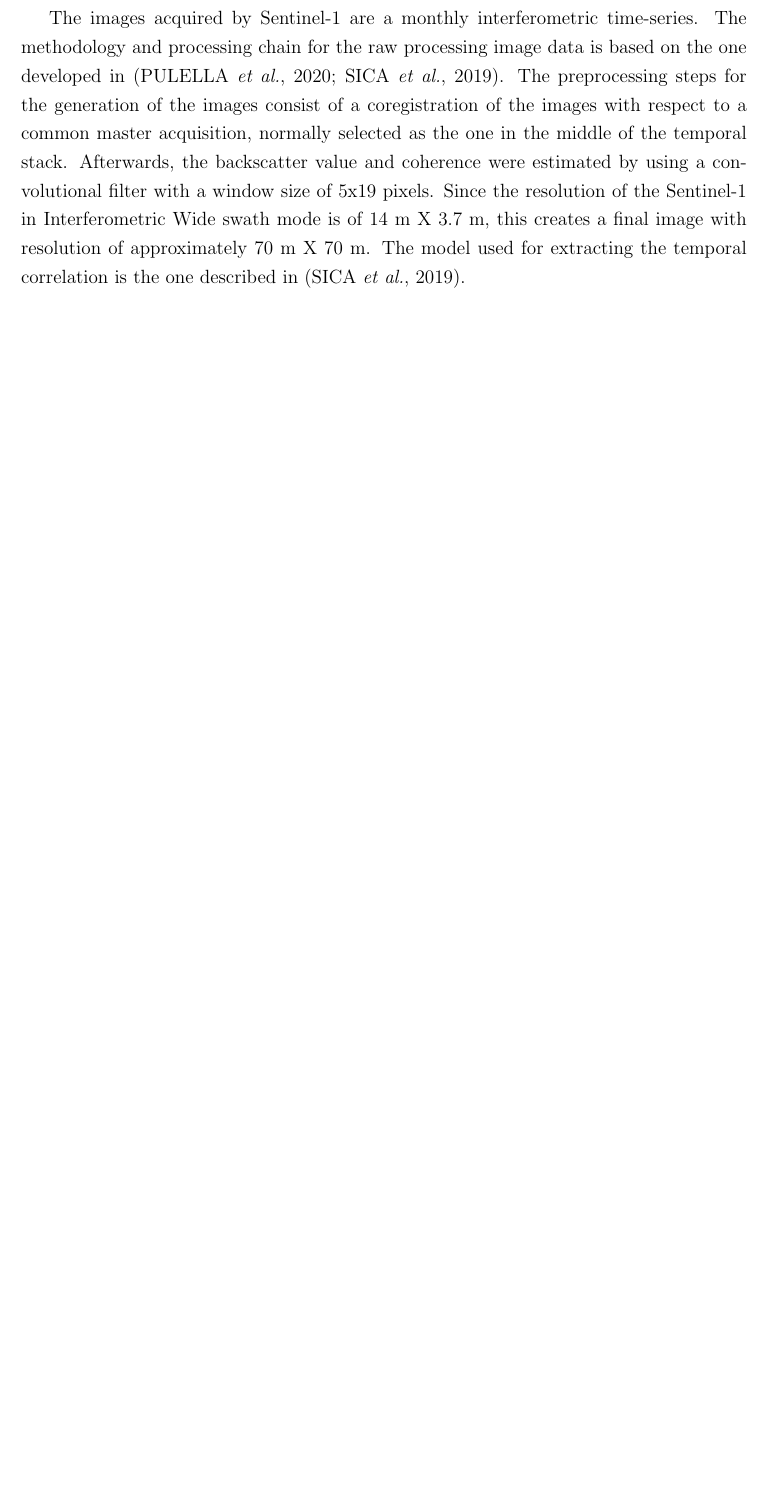
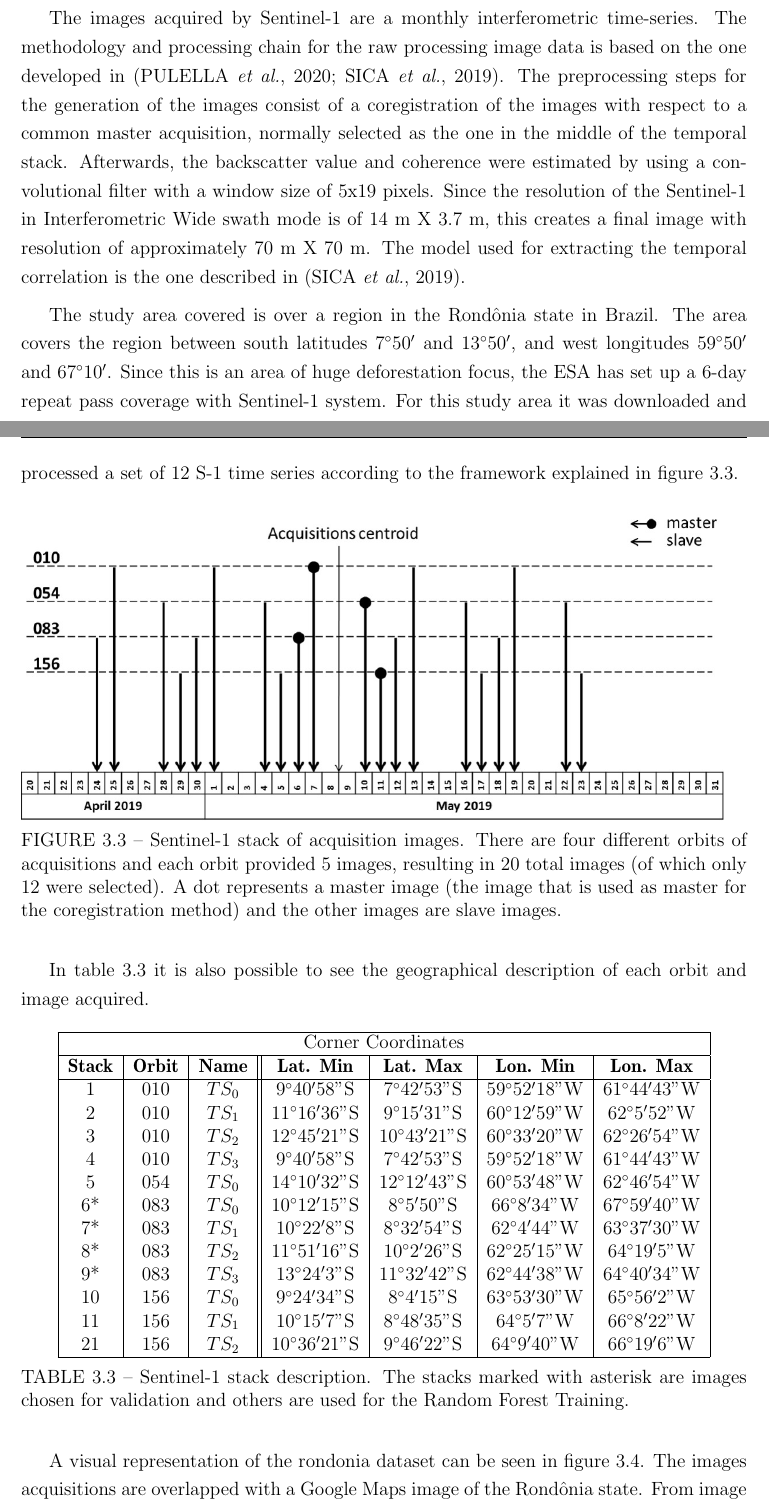
Before and after one commit to rodrigoaragaosantos/Tese-Mestrado, a LaTeX thesis (tese.tex, which reads Cap2-Methods/cap2.tex): part of page 29 of 41 before the commit and two parts of pages 30 and 31 of 44 after it, the two joined at a grey line, cut so that both start at the same text, the shorter picture padded with empty space. Compiled offline with pdfLaTeX; a LaTeX package or settings file that is missing is left out.

Commit message:
adding section for sentinel-1 dataset

```diff
--- a/Cap2-Methods/cap2.tex
+++ b/Cap2-Methods/cap2.tex
@@ -114,3 +114,41 @@ For more information regarding the Sentinel-1 system the reader is referred to \
 
 The images acquired by Sentinel-1 are a monthly interferometric time-series. The methodology and processing chain for the raw processing image data is based on the one developed in \cite{Rodrigo,Paolo}. The preprocessing steps for the generation of the images consist of a coregistration of the images with respect to a common master acquisition, normally selected as the one in the middle of the temporal stack. Afterwards, the backscatter value and coherence were estimated by using a convolutional filter with a window size of 5x19 pixels. Since the resolution of the Sentinel-1 in Interferometric Wide swath mode is of 14 m X 3.7 m, this creates a final image with resolution of approximately 70 m X 70 m. The model used for extracting the temporal correlation is the one described in \cite{Paolo}.
 
+The study area covered is over a region in the Rondônia state in Brazil. The area covers the region between south latitudes 7$\degree$50$'$ and 13$\degree$50$'$, and west longitudes 59$\degree$50$'$ and 67$\degree$10$'$. Since this is an area of huge deforestation focus, the ESA has set up a 6-day repeat pass coverage with Sentinel-1 system. For this study area it was downloaded and processed a set of 12 S-1 time series according to the framework explained in figure \ref{fig:sentinelStack}.
+
+\begin{figure}[h]
+    \centering
+    \includegraphics[width=\linewidth]{Cap2-Methods/sentinelstack.jpg}
+    \caption{Sentinel-1 stack of acquisition images. There are four different orbits of acquisitions and each orbit provided 5 images, resulting in 20 total images (of which only 12 were selected). A dot represents a master image (the image that is used as master for the coregistration method) and the other images are slave images.}
+    \label{fig:sentinelStack}
+\end{figure}{}
+
+In table \ref{tab:sentinelStackTable} it is also possible to see the geographical description of each orbit and image acquired.
+
+\begin{table}[h]
+    \centering
+    \begin{tabular}{|c|c|c||c|c|c|c|}
+        \hline
+        \multicolumn{7}{|c|}{Corner Coordinates} \\
+        \hline
+        \textbf{Stack} & \textbf{Orbit} &\textbf{Name} &\textbf{Lat. Min} &\textbf{Lat. Max} &\textbf{Lon. Min} &\textbf{Lon. Max} \\
+        \hline
+        1&010&$TS_0$ &9$\degree$40$'$58$"$S &7$\degree$42$'$53$"$S &59$\degree$52$'$18$"$W &61$\degree$44$'$43$"$W \\
+        2&010&$TS_1$ &11$\degree$16$'$36$"$S &9$\degree$15$'$31$"$S &60$\degree$12$'$59$"$W &62$\degree$5$'$52$"$W \\
+        3&010&$TS_2$ &12$\degree$45$'$21$"$S &10$\degree$43$'$21$"$S &60$\degree$33$'$20$"$W &62$\degree$26$'$54$"$W \\
+        4&010&$TS_3$ &9$\degree$40$'$58$"$S &7$\degree$42$'$53$"$S &59$\degree$52$'$18$"$W &61$\degree$44$'$43$"$W \\
+        5&054&$TS_0$ &14$\degree$10$'$32$"$S &12$\degree$12$'$43$"$S &60$\degree$53$'$48$"$W &62$\degree$46$'$54$"$W \\
+        6*&083&$TS_0$&10$\degree$12$'$15$"$S &8$\degree$5$'$50$"$S &66$\degree$8$'$34$"$W &67$\degree$59$'$40$"$W \\
+        7*&083&$TS_1$&10$\degree$22$'$8$"$S &8$\degree$32$'$54$"$S &62$\degree$4$'$44$"$W &63$\degree$37$'$30$"$W \\
+        8*&083&$TS_2$&11$\degree$51$'$16$"$S &10$\degree$2$'$26$"$S &62$\degree$25$'$15$"$W &64$\degree$19$'$5$"$W \\
+        9*&083&$TS_3$&13$\degree$24$'$3$"$S &11$\degree$32$'$42$"$S &62$\degree$44$'$38$"$W &64$\degree$40$'$34$"$W \\
+        10&156&$TS_0$&9$\degree$24$'$34$"$S &8$\degree$4$'$15$"$S &63$\degree$53$'$30$"$W &65$\degree$56$'$2$"$W \\
+        11&156&$TS_1$&10$\degree$15$'$7$"$S &8$\degree$48$'$35$"$S &64$\degree$5$'$7$"$W &66$\degree$8$'$22$"$W \\
+        21&156&$TS_2$&10$\degree$36$'$21$"$S &9$\degree$46$'$22$"$S &64$\degree$9$'$40$"$W &66$\degree$19$'$6$"$W \\
+        \hline
+    \end{tabular}
+    \caption{Sentinel-1 stack description. The stacks marked with asterisk are images chosen for validation and others are used for the Random Forest Training.}
+    \label{tab:sentinelStackTable}
+\end{table}
+
+A visual representation of the rondonia dataset can be seen in figure \ref{fig:rondoniadataset}. The images acquisitions are overlapped with a Google Maps image of the Rondônia state. From image \ref{fig:rondoniadataset} there are 3 different pixels color that can be seen: green pixels - which represents forest areas - red pixels - which represent deforested areas - and blue pixels - which represent man-made surfaces. This reference map was created by PRODES (programa de cálculo do desflorestamento da amazônia) project.
--- a/tese.tex
+++ b/tese.tex
@@ -68,6 +68,7 @@
 \usepackage{caption}
 \usepackage{subcaption}
 \usepackage{multirow}
+\usepackage{gensymb}
 
 \usetikzlibrary{arrows,automata}
 \tikzset{
```
Also changed, not shown: Referencias/referencias.bib (+5 -5 lines), Cap2-Methods/rondonia_dataset.jpg (added), Cap2-Methods/sentinelstack.jpg (added), Cap2-Methods/cap2.tex (15 more changed lines).
